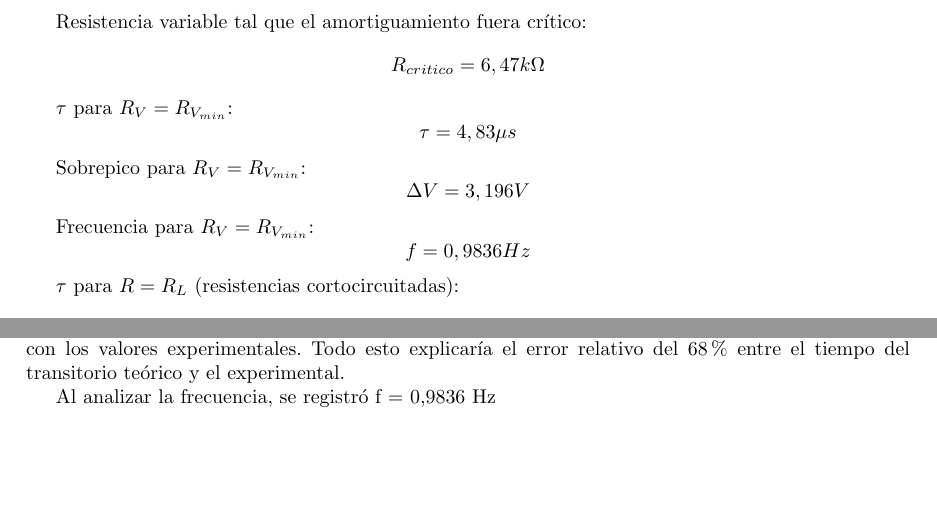
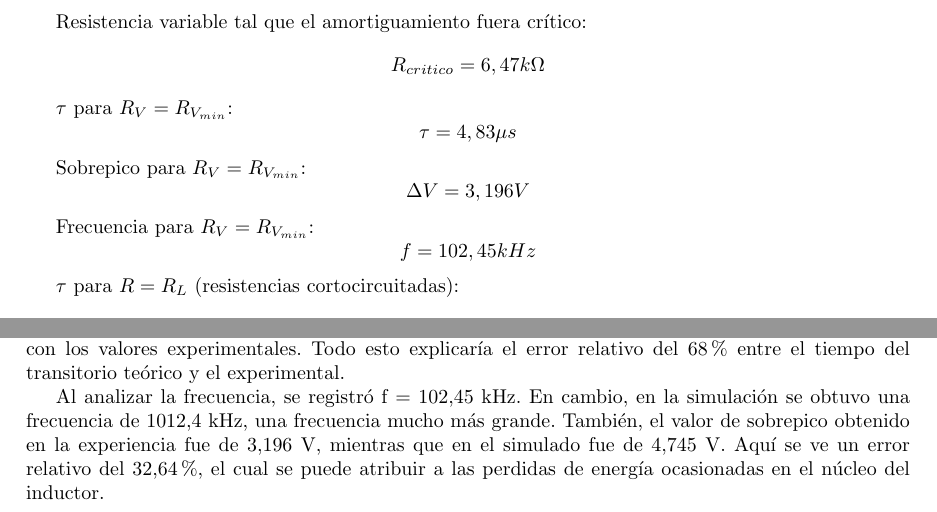
Before and after one commit to Jcaorsi/Labo_TC1, a LaTeX document (TP3_RespuestaTransitoria/TP3.tex): two parts of pages 7 and 9 of 11, joined at a grey line, cut so that both start at the same text, the shorter picture padded with empty space. Compiled offline with pdfLaTeX.

Commit message:
sobrepico

```diff
--- a/TP3_RespuestaTransitoria/TP3.tex
+++ b/TP3_RespuestaTransitoria/TP3.tex
@@ -256,7 +256,7 @@ La solución general depende del valor de \( \Delta \):
 
                 Frecuencia para $ R_V = R_{V_{min}} $:
                 \begin{equation*}
-                    f = 0,9836 Hz
+                    f = 102,45 kHz
                 \end{equation*} \par
 
                 $ \tau $ para $ R = R_L $ (resistencias cortocircuitadas):
@@ -322,7 +322,7 @@ La solución general depende del valor de \( \Delta \):
   Al observar las dos gráficas (observar figuras \ref{fig:taureal} y \ref{fig:tausim}), se puede observar que el gráfico teórico difiere en gran medida con el medido por el osciloscopio. Las dos diferencias más grandes que se observa son: 1) La señal medida por el osciloscopio posee un decaimiento exponencial mucho más rápido que la simulada. 2) La señal simulada posee una frecuencia angular mucho más rápida que la medida por el osciloscopio. \par
   Esta gran diferencia se puede explicar por el efecto de histéresis en el inductor. Si bien el núcleo del inductor es de ferrite, un material el cual no cuenta con perdidas a causa de corrientes Eddin, el mismo cuenta con perdidas de histéresis al cambiar la orientación del campo magnético. Esto se debe a que la corriente en este momento no es continua, sino que varia con el tiempo cambiando la dirección del campo magnético. Esto termina afectando la energía del sistema no ideal, causando las diferencias observadas con los valores teóricos.\par
   Por tal motivo, se pudo concluir que en este caso los cálculos teóricos no se aproximan correctamente a los valores observados en el sistema real. Esto se debe a que las ecuaciones no contemplan el efecto de perdida causado por la histéresis. Es más, este modelo se podría aproximar usando una resistencia en serie o una resistencia en paralelo. Aunque la misma conserva una forma parecida, la misma cuenta con diferencias marcadas en el tiempo de transitorio, por lo que no se consideró pertinente su comparación con los valores experimentales. Todo esto explicaría el error relativo del 68\% entre el tiempo del transitorio teórico y el experimental.\par
-  Al analizar la frecuencia, se registró f = 0,9836 Hz\par
+  Al analizar la frecuencia, se registró f = 102,45 kHz. En cambio, en la simulación se obtuvo una frecuencia de 1012,4 kHz, una frecuencia mucho más grande. También, el valor de sobrepico obtenido en la experiencia fue de 3,196 V, mientras que en el simulado fue de 4,745 V. Aquí se ve un error relativo del 32,64\%, el cual se puede atribuir a las perdidas de energía ocasionadas en el núcleo del inductor.
 
 
                     \begin{figure}[H]
```
Also changed, not shown: TP3_RespuestaTransitoria/TP3.pdf, 2 other files.
